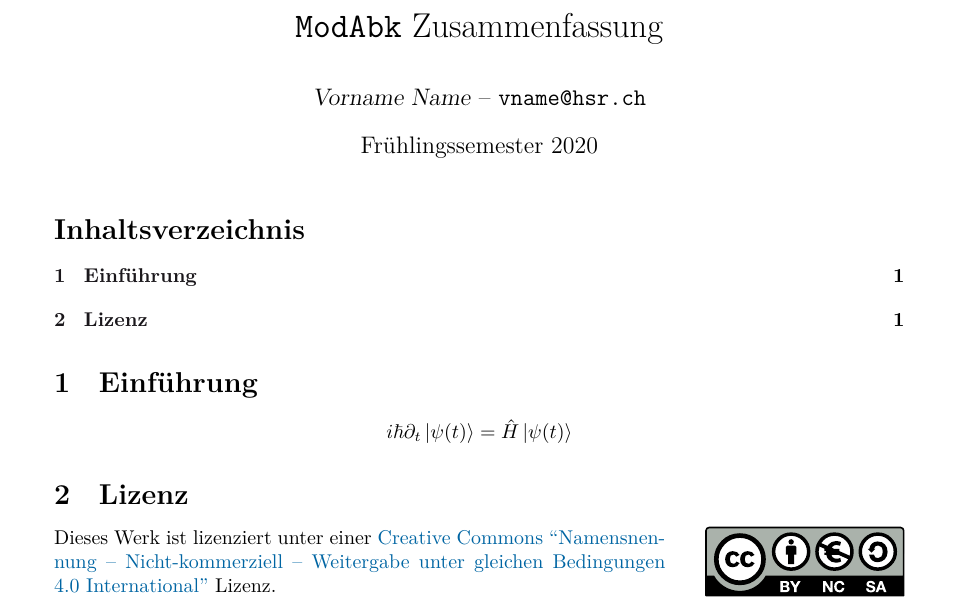
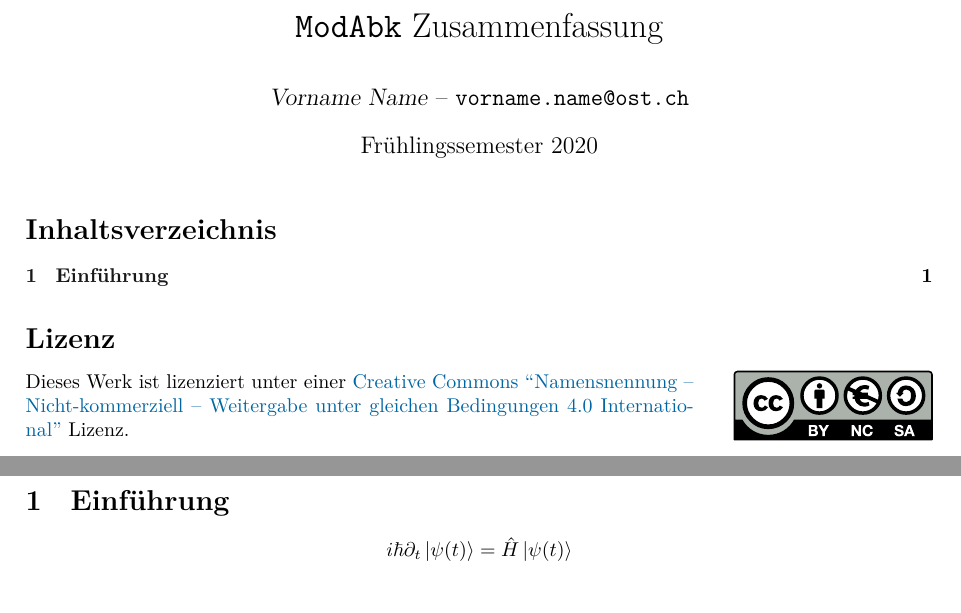
Before and after one commit to HSR-Stud/VorlageZF, a LaTeX document (Vorlage.tex): part of the page before the commit and two parts of pages 1 and 2 of 2 after it, the two joined at a grey line, cut so that both start at the same text. Compiled offline with XeLaTeX.

Commit message:
Fix broken link in readme and update Vorlage.tex
The title, ToC and license are usually not that useful during an exam so
I put them as a preamble, where pages numbered using roman numerals. A
student may want to not print these to have a few extra pages at the
exam.

```diff
--- a/Vorlage.tex
+++ b/Vorlage.tex
@@ -3,7 +3,7 @@
 % !TeX root = Vorlage.tex
 
 %% TODO: publish to CTAN
-\documentclass[]{tex/hsrzf}
+\documentclass[margin=normal]{tex/hsrzf}
 
 %%%%%%%%%%%%%%%%%%%%%%%%%%%%%%%%%%%%%%%%%%%%%%%%%%%
 % Packages
@@ -30,7 +30,7 @@
 \module{ModAbk}
 \semester{Fr\"uhlingssemester 2020}
 
-\authoremail{vname@hsr.ch}
+\authoremail{vorname.name@ost.ch}
 \author{\textsl{Vorname Name} -- \texttt{\theauthoremail}}
 
 \title{\texttt{\themodule} Zusammenfassung}
@@ -41,8 +41,23 @@
 
 \begin{document}
 
+% use roman numberals for introductiory pages
+\pagenumbering{roman}
+
 \maketitle
+
+% \begin{abstract}
+% \end{abstract}
+
 \tableofcontents
+
+\section*{Lizenz}
+\doclicenseThis
+
+% actual content
+\clearpage
+\setcounter{page}{1}
+\pagenumbering{arabic}
 
 \section{Einf\"uhrung}
 \[
@@ -50,9 +65,4 @@
     = \hat{H} \left| \psi(t) \right\rangle
 \]
 
-
-\section{Lizenz}
-\doclicenseThis
-
-
 \end{document}
```
Also changed, not shown: README.md.
